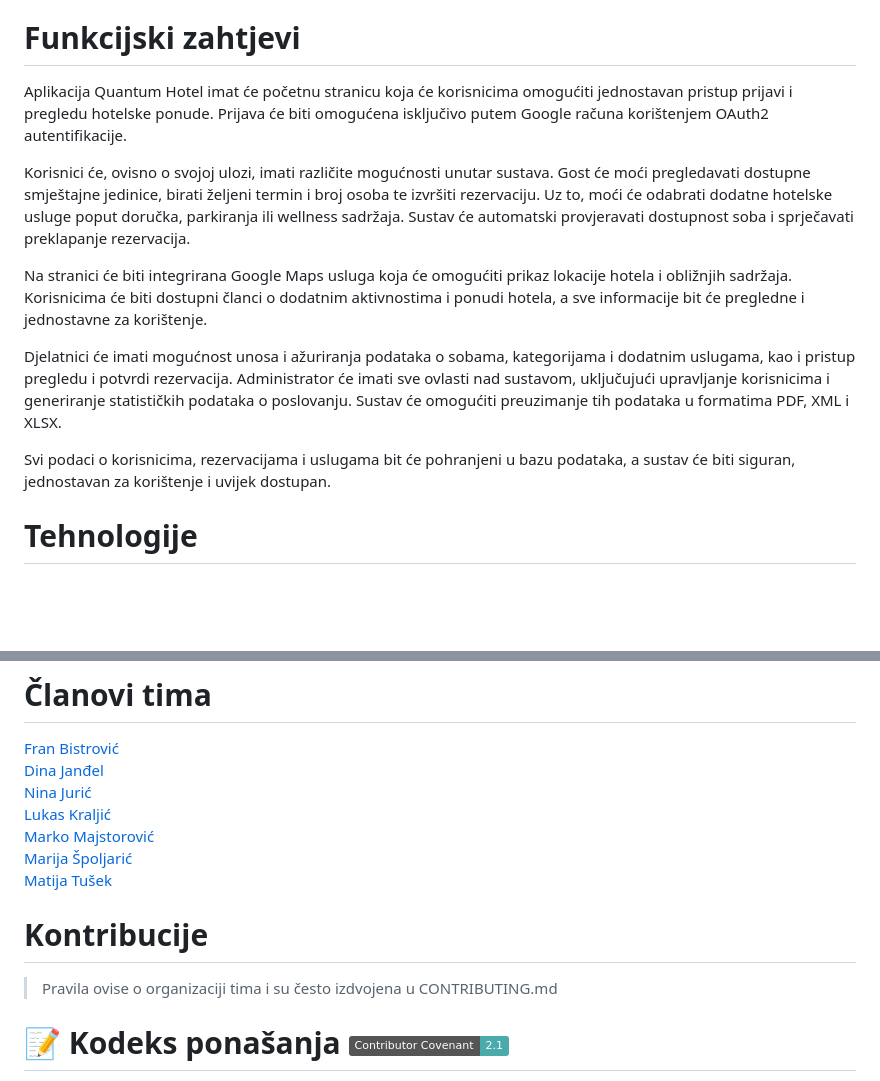
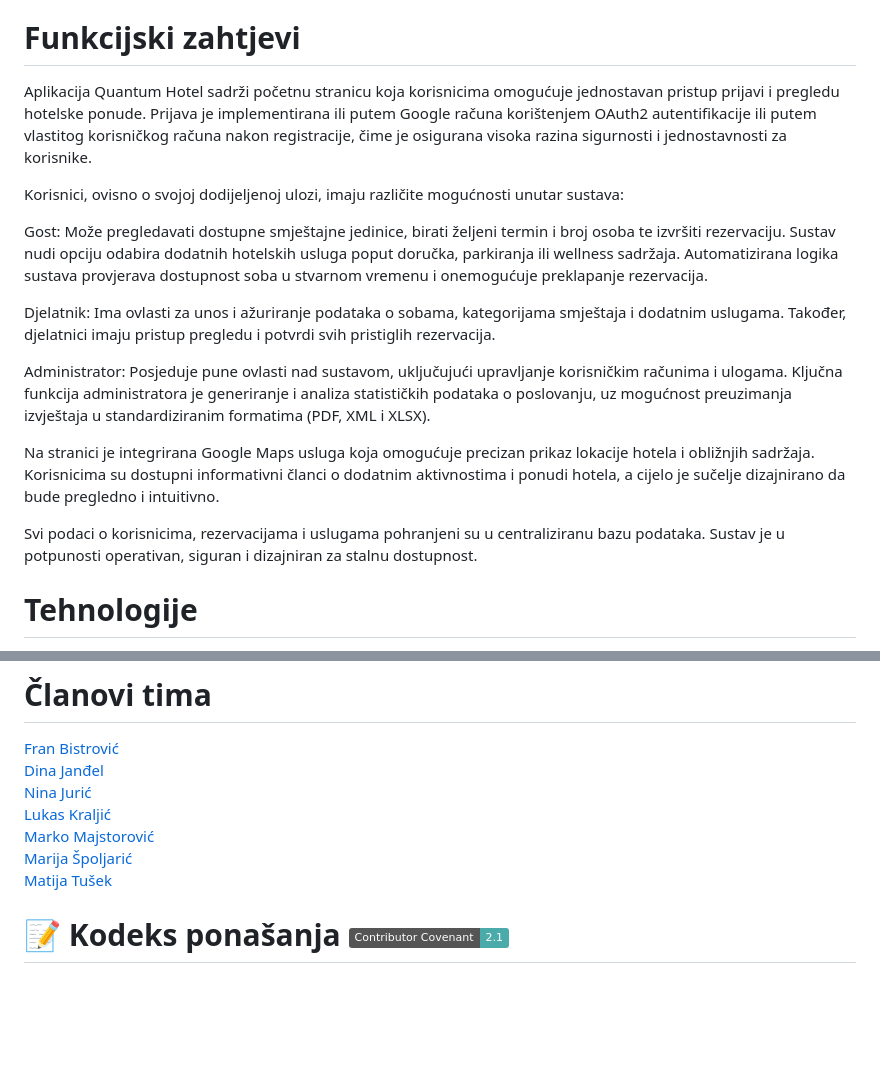
Before and after one commit to FranBistrovic/QuantumHotel, a Markdown page: README.md, 2 parts joined by grey strips. Rendered like a GitHub page; badges without logos; blank space fills up the shorter version.

Commit message:
Revise functional requirements and user roles in README
Updated the functional requirements section to clarify user roles and their capabilities within the Quantum Hotel application. Enhanced descriptions of user access and integrated Google Maps service for better usability.

```diff
--- a/README.md
+++ b/README.md
@@ -10,17 +10,19 @@ Za rješavanje tih problema razvijen je projekt Quantum Hotel. Ovaj sustav omogu
 Osim toga, sustav podržava integraciju s vanjskim uslugama kao što su Google Maps za preciznu lokaciju hotela i naprednu statistiku za bolje planiranje i donošenje poslovnih odluka. Kroz jednostavno sučelje i automatizirane funkcionalnosti, Quantum Hotel poboljšava operativnu efikasnost i omogućuje bolju konkurentnost na tržištu.
 
 # Funkcijski zahtjevi
-Aplikacija Quantum Hotel imat će početnu stranicu koja će korisnicima omogućiti jednostavan pristup prijavi i pregledu hotelske ponude.
-Prijava će biti omogućena isključivo putem Google računa korištenjem OAuth2 autentifikacije.
+Aplikacija Quantum Hotel sadrži početnu stranicu koja korisnicima omogućuje jednostavan pristup prijavi i pregledu hotelske ponude. Prijava je implementirana ili putem Google računa korištenjem OAuth2 autentifikacije ili putem vlastitog korisničkog računa nakon registracije, čime je osigurana visoka razina sigurnosti i jednostavnosti za korisnike.
 
-Korisnici će, ovisno o svojoj ulozi, imati različite mogućnosti unutar sustava. Gost će moći pregledavati dostupne smještajne jedinice, birati željeni termin i broj osoba te izvršiti rezervaciju. Uz to, moći će odabrati dodatne hotelske usluge poput doručka, parkiranja ili wellness sadržaja. Sustav će automatski provjeravati dostupnost soba i sprječavati preklapanje rezervacija.
+Korisnici, ovisno o svojoj dodijeljenoj ulozi, imaju različite mogućnosti unutar sustava:
 
-Na stranici će biti integrirana Google Maps usluga koja će omogućiti prikaz lokacije hotela i obližnjih sadržaja. Korisnicima će biti dostupni članci o dodatnim aktivnostima i ponudi hotela, a sve informacije bit će pregledne i jednostavne za korištenje.
+Gost: Može pregledavati dostupne smještajne jedinice, birati željeni termin i broj osoba te izvršiti rezervaciju. Sustav nudi opciju odabira dodatnih hotelskih usluga poput doručka, parkiranja ili wellness sadržaja. Automatizirana logika sustava provjerava dostupnost soba u stvarnom vremenu i onemogućuje preklapanje rezervacija.
 
-Djelatnici će imati mogućnost unosa i ažuriranja podataka o sobama, kategorijama i dodatnim uslugama, kao i pristup pregledu i potvrdi rezervacija. Administrator će imati sve ovlasti nad sustavom, uključujući upravljanje korisnicima i generiranje statističkih podataka o poslovanju.
-Sustav će omogućiti preuzimanje tih podataka u formatima PDF, XML i XLSX.
+Djelatnik: Ima ovlasti za unos i ažuriranje podataka o sobama, kategorijama smještaja i dodatnim uslugama. Također, djelatnici imaju pristup pregledu i potvrdi svih pristiglih rezervacija.
 
-Svi podaci o korisnicima, rezervacijama i uslugama bit će pohranjeni u bazu podataka, a sustav će biti siguran, jednostavan za korištenje i uvijek dostupan.
+Administrator: Posjeduje pune ovlasti nad sustavom, uključujući upravljanje korisničkim računima i ulogama. Ključna funkcija administratora je generiranje i analiza statističkih podataka o poslovanju, uz mogućnost preuzimanja izvještaja u standardiziranim formatima (PDF, XML i XLSX).
+
+Na stranici je integrirana Google Maps usluga koja omogućuje precizan prikaz lokacije hotela i obližnjih sadržaja. Korisnicima su dostupni informativni članci o dodatnim aktivnostima i ponudi hotela, a cijelo je sučelje dizajnirano da bude pregledno i intuitivno.
+
+Svi podaci o korisnicima, rezervacijama i uslugama pohranjeni su u centraliziranu bazu podataka. Sustav je u potpunosti operativan, siguran i dizajniran za stalnu dostupnost.
 
 # Tehnologije
 #Instalacija
@@ -33,9 +35,6 @@ Svi podaci o korisnicima, rezervacijama i uslugama bit će pohranjeni u bazu pod
 [Marko Majstorović](https://github.com/marko-majstorovic)
 [Marija Špoljarić](https://github.com/marija-spoljaric)
 [Matija Tušek](https://github.com/matija-tusek)
-
-# Kontribucije
->Pravila ovise o organizaciji tima i su često izdvojena u CONTRIBUTING.md
 
 # 📝 Kodeks ponašanja [![Contributor Covenant](https://img.shields.io/badge/Contributor%20Covenant-2.1-4baaaa.svg)](CODE_OF_CONDUCT.md)
 [KODEKS PONAŠANJA STUDENATA FAKULTETA ELEKTROTEHNIKE I RAČUNARSTVA SVEUČILIŠTA U ZAGREBU](https://www.fer.hr/_download/repository/Kodeks_ponasanja_studenata_FER-a_procisceni_tekst_2016%5B1%5D.pdf).
```
